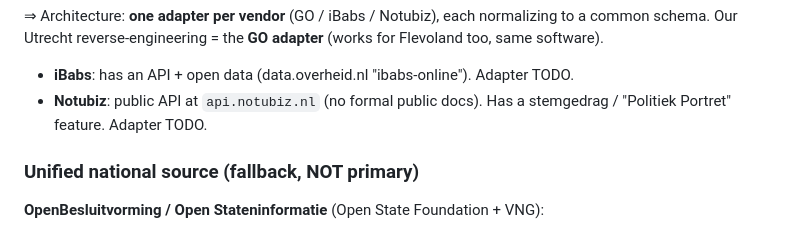
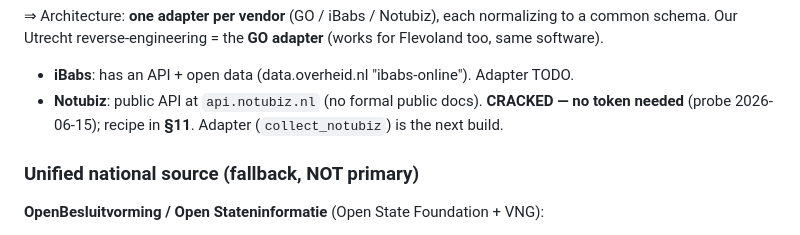
Before and after one commit to carefulCamel61097/wie-stemde-wat, a Markdown page: data-sources.md, the part around one of its changes. Rendered like a GitHub page.

```diff
--- a/data-sources.md
+++ b/data-sources.md
@@ -168,8 +168,8 @@ common schema. Our Utrecht reverse-engineering = the **GO adapter** (works for F
 too, same software).
 
 - **iBabs**: has an API + open data (data.overheid.nl "ibabs-online"). Adapter TODO.
-- **Notubiz**: public API at `api.notubiz.nl` (no formal public docs). Has a stemgedrag /
-  "Politiek Portret" feature. Adapter TODO.
+- **Notubiz**: public API at `api.notubiz.nl` (no formal public docs). **CRACKED — no token needed**
+  (probe 2026-06-15); recipe in **§11**. Adapter (`collect_notubiz`) is the next build.
 
 ### Unified national source (fallback, NOT primary)
 **OpenBesluitvorming / Open Stateninformatie** (Open State Foundation + VNG):
```
Also changed, not shown: other parts of data-sources.md (+51 -0 lines), roadmap.md (+14 -9 lines).
